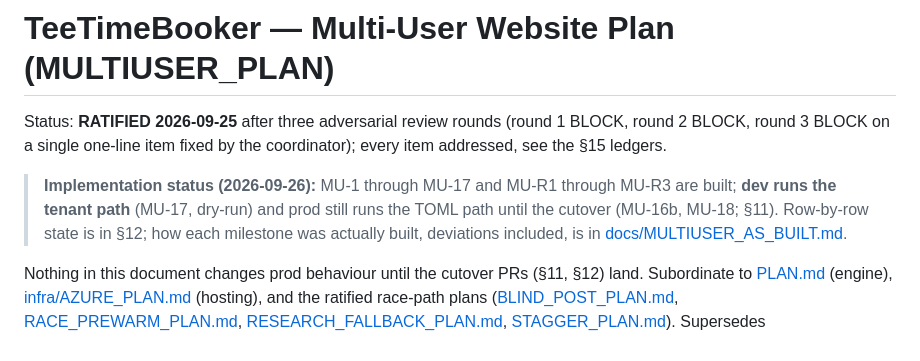
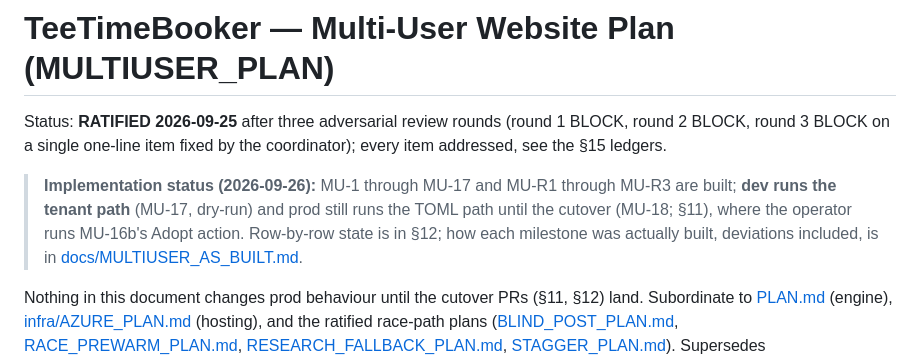
Before and after one commit to wardcrazy01894/TeeTimeBooker, a Markdown page: MULTIUSER_PLAN.md, the part around the change. GitHub-like rendering.

Commit message:
docs: MULTIUSER_PLAN header no longer reads MU-16b as open (#255 review)
Co-Authored-By: Claude Opus 5.5 (1M context) <noreply@anthropic.com>

```diff
--- a/MULTIUSER_PLAN.md
+++ b/MULTIUSER_PLAN.md
@@ -4,7 +4,7 @@ Status: **RATIFIED 2026-09-25** after three adversarial review rounds (round 1 B
 
 > **Implementation status (2026-09-26):** MU-1 through MU-17 and MU-R1 through MU-R3 are built;
 > **dev runs the tenant path** (MU-17, dry-run) and prod still runs the TOML path until the cutover
-> (MU-16b, MU-18; §11). Row-by-row state is in §12; how each milestone was actually built,
+> (MU-18; §11), where the operator runs MU-16b's Adopt action. Row-by-row state is in §12; how each milestone was actually built,
 > deviations included, is in [docs/MULTIUSER_AS_BUILT.md](./docs/MULTIUSER_AS_BUILT.md).
 
 Nothing in this document changes prod behaviour until the cutover PRs (§11, §12) land. Subordinate to [PLAN.md](./PLAN.md) (engine), [infra/AZURE_PLAN.md](./infra/AZURE_PLAN.md)
```
